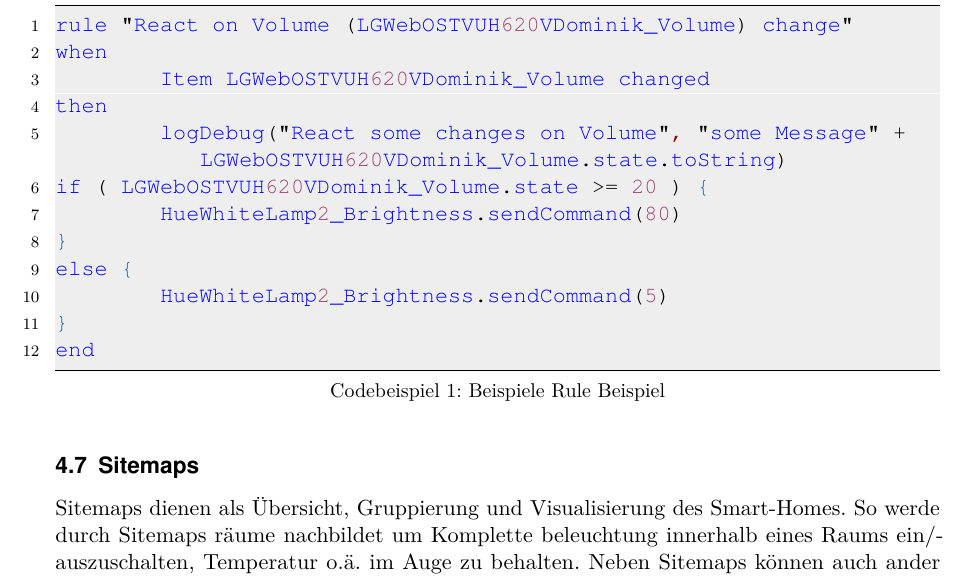
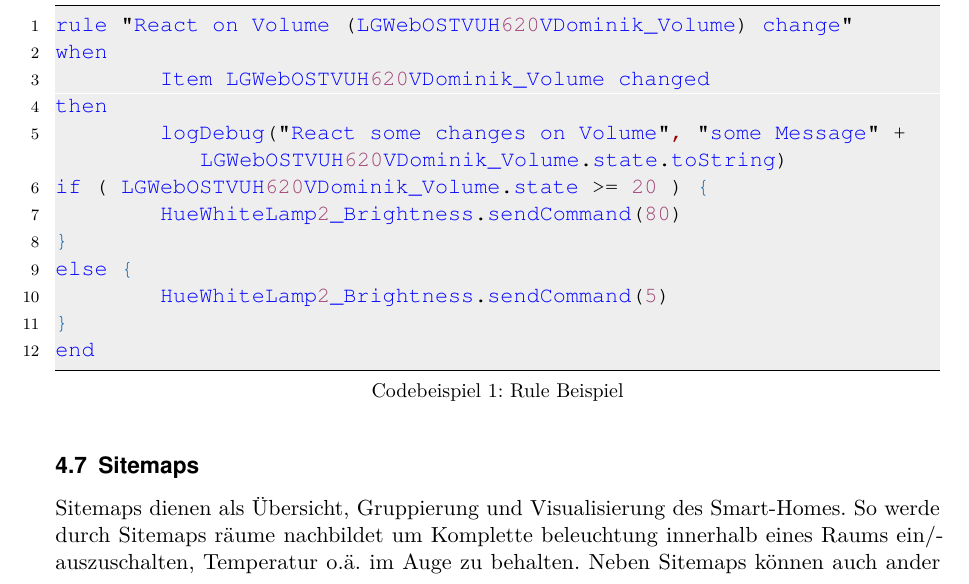
Before and after one commit to LukasKiederle/seminar-sa-ws19-20, a LaTeX thesis (vorlage-seminararbeiten-tex/thesis.tex, which reads vorlage-seminararbeiten-tex/chapters.tex): part of page 12 of 22, cut so that both start at the same text. Compiled offline with pdfLaTeX; a missing bibliography style is replaced by a similar one.

Commit message:
txs auto checkin

```diff
--- a/vorlage-seminararbeiten-tex/chapters.tex
+++ b/vorlage-seminararbeiten-tex/chapters.tex
@@ -203,7 +203,7 @@
 
 Alternativ zur Programmierung ist es mit einem experimentelles Add-on möglich, über die Web-Oberfläche Rules zu definiert. Allerdings ist hier anzumerken, dass komplexere Regeln schwierig bis gar nicht zu erzeugen sind. Dies liegt daran, dass die Eingabemöglichkeiten beschränkt sind und durch das Konvertieren in das JSON-Format z.B. Sonderzeichen wie  \textit{>=} nicht funktionieren. Des Weiteren ist das einfügen von weiteren Strukturelementen über das experimentelle Add-on nicht möglich.
 
-\begin{lstlisting}[language=java,firstnumber=1,caption=Beispiele Rule Beispiel,label=lst:sample-rule]
+\begin{lstlisting}[language=java,firstnumber=1,caption=Rule Beispiel,label=lst:sample-rule]
 rule "React on Volume (LGWebOSTVUH620VDominik_Volume) change"
 when
 	Item LGWebOSTVUH620VDominik_Volume changed
```
